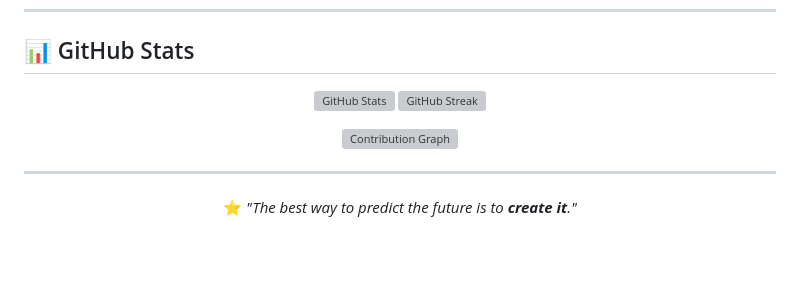
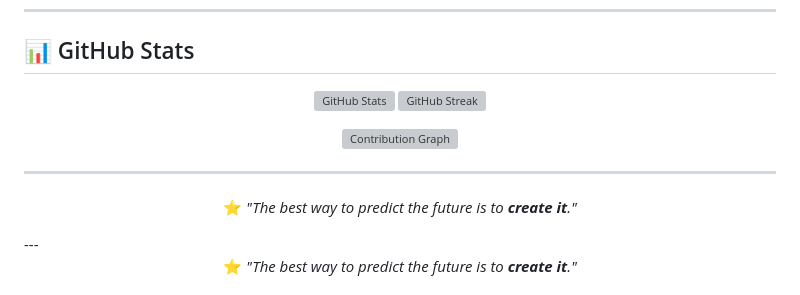
Before and after one commit to NorbuDli/NorbuDli, a Markdown page: README.md, the part around one of its changes. Rendered like a GitHub page; blank space fills up the shorter version; grey boxes are pictures that could not be loaded.

```diff
--- a/README.md
+++ b/README.md
@@ -113,5 +113,10 @@ Exploring AI development, NLP, speech technologies, software development, and bu
 </p>
 
+---
+
+<p align="center">
+⭐ <i>"The best way to predict the future is to <b>create it</b>."</i>
+</p>
 ---
 
 <p align="center">
```
Also changed, not shown: other parts of README.md (+6 -6 lines).
